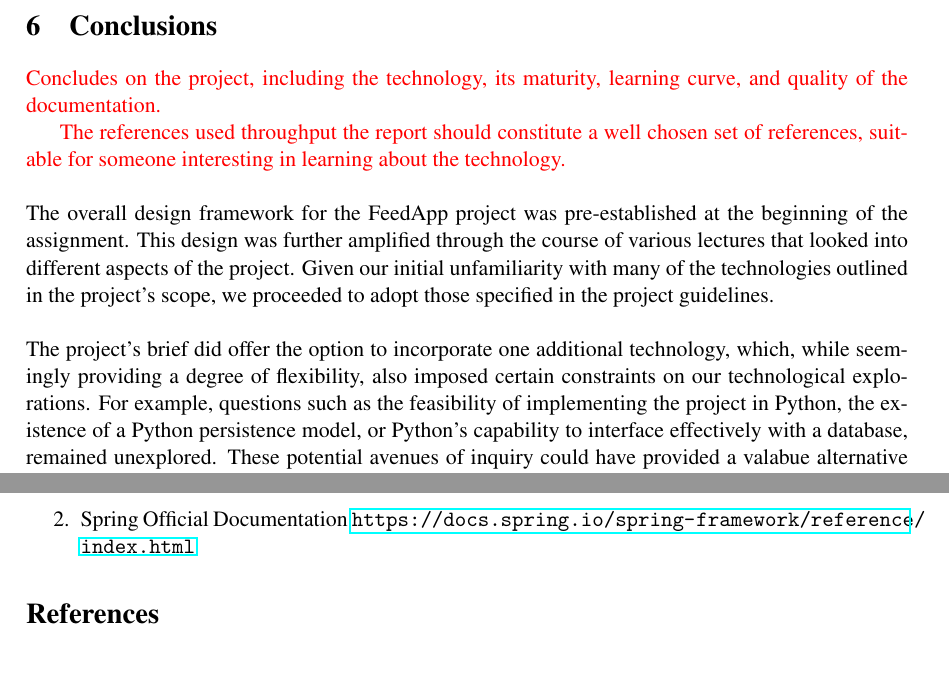
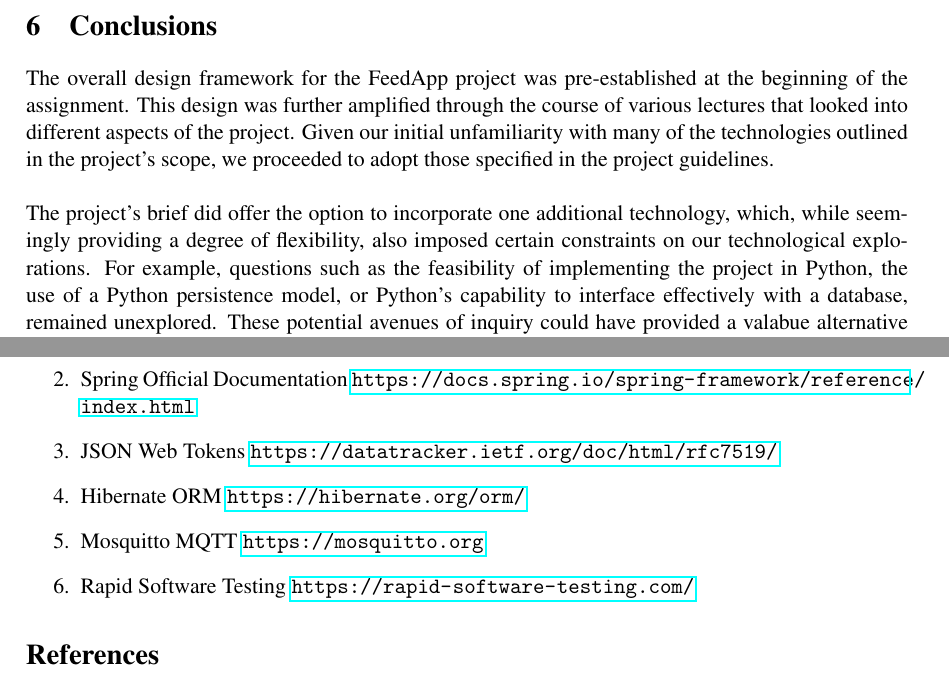
Before and after one commit to vercel97/dat250-projectreport, a LaTeX paper (report.tex, which reads sections/conclusion.tex): two parts of page 19 of 19, joined at a grey line, cut so that both start at the same text. Compiled offline with pdfLaTeX.

Commit message:
references to conclusions

```diff
--- a/report.tex
+++ b/report.tex
@@ -69,5 +66,3 @@
-	\item Spring Official Documentation \url{https://docs.spring.io/spring-framework/reference/index.html}
-\end{enumerate}
 
 \bibliographystyle{plain}
 \bibliography{report.bib}{}
--- a/sections/conclusion.tex
+++ b/sections/conclusion.tex
@@ -1,14 +1,8 @@
 \clearpage
 \section{Conclusions}
 
-\textcolor{red}{Concludes on the project, including the technology, its maturity, learning curve, and quality of the documentation.}
-
-\textcolor{red}{The references used throughput the report should constitute a well chosen set of references, suitable for someone interesting in learning about the technology.}\\
-
-
-
 \noindent The overall design framework for the FeedApp project was pre-established at the beginning of the assignment. This design was further amplified through the course of various lectures that looked into different aspects of the project.  Given our initial unfamiliarity with many of the technologies outlined in the project's scope, we proceeded to adopt those specified in the project guidelines.\\
 
-\noindent The project's brief did offer the option to incorporate one additional technology, which, while seemingly providing a degree of flexibility, also imposed certain constraints on our technological explorations. For example, questions such as the feasibility of implementing the project in Python, the existence of a Python persistence model, or Python's capability to interface effectively with a database, remained unexplored. These potential avenues of inquiry could have provided a valabue alternative allowong a more complex design and quicker development approach.\\
+\noindent The project's brief did offer the option to incorporate one additional technology, which, while seemingly providing a degree of flexibility, also imposed certain constraints on our technological explorations. For example, questions such as the feasibility of implementing the project in Python, the use of a Python persistence model, or Python's capability to interface effectively with a database, remained unexplored. These potential avenues of inquiry could have provided a valabue alternative allowong a more complex design and quicker development approach.\\
 
 \noindent However, the intensive and time-consuming nature of the assignments precluded a thorough investigation into these alternative technological possibilities. As a result, the project proceeded within the confines of the pre-specified technology stack, leaving some questions about potential alternative implementations and technologies unanswered.
@@ -14,0 +13,6 @@
+	\item Spring Official Documentation \url{https://docs.spring.io/spring-framework/reference/index.html}
+          \item JSON Web Tokens  \url{https://datatracker.ietf.org/doc/html/rfc7519/}
+ 	\item Hibernate ORM \url{https://hibernate.org/orm/}
+	\item Mosquitto MQTT \url{https://mosquitto.org}
+	\item Rapid Software Testing  \url{https://rapid-software-testing.com/}
+\end{enumerate}
```
Also changed, not shown: report.tex (3 more changed lines), sections/conclusion.tex (4 more changed lines).
